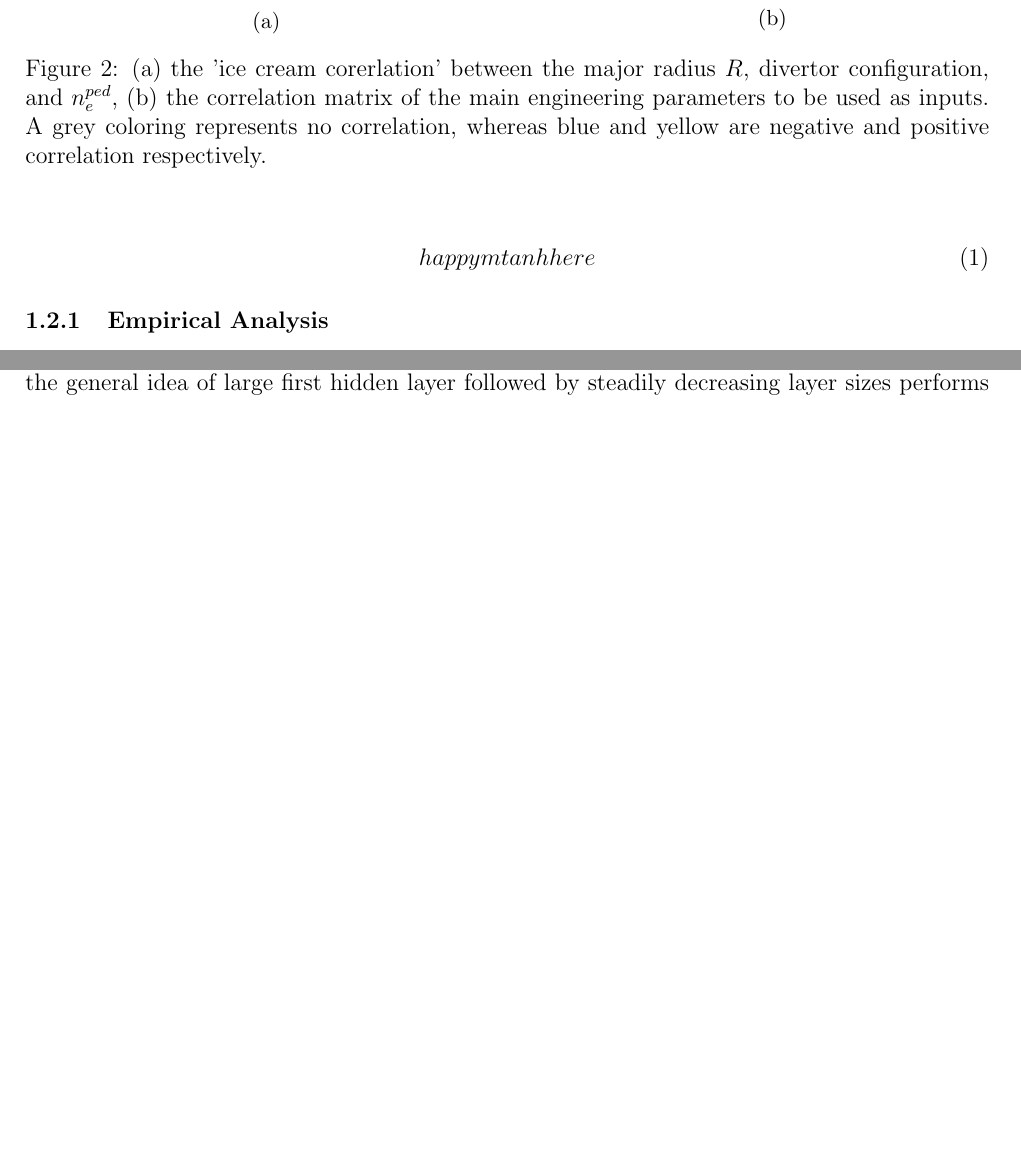
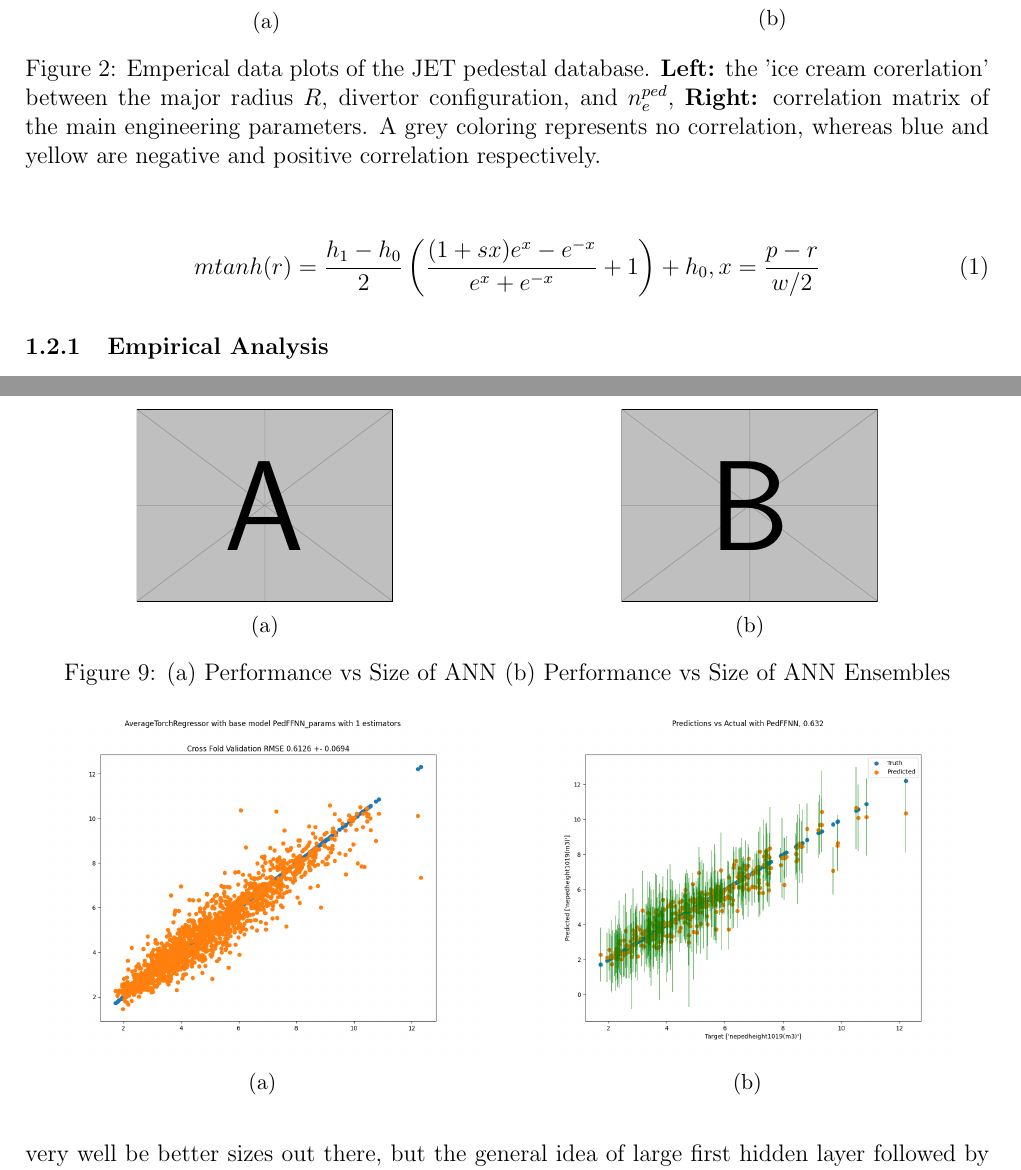
Before and after one commit to fusionby2030/bsc_thesis, a LaTeX thesis (doc/thesis.tex): two parts of pages 7 and 18 of 20 before the commit and two parts of pages 7 and 19 of 20 after it, joined at a grey line, cut so that both start at the same text, the shorter picture padded with empty space. The pictures show the PDF file doc/thesis.pdf that the author committed with the source.

Commit message:
Friday work

```diff
--- a/doc/thesis.tex
+++ b/doc/thesis.tex
@@ -249,7 +249,7 @@ happy mtanh here
                 \caption{}
                 \label{subfig:corr_shit}
         \end{subfigure}
-	\caption{(a) the 'ice cream corerlation' between the major radius $R$, divertor configuration, and $n_e^{ped}$,  (b) the correlation matrix of the main engineering parameters to be used as inputs. A grey coloring represents no correlation, whereas blue and yellow are negative and positive correlation respectively.  }
+	\caption{Emperical data plots of the JET pedestal database. \textbf{Left:} the 'ice cream corerlation' between the major radius $R$, divertor configuration, and $n_e^{ped}$,  \textbf{Right:}  correlation matrix of the main engineering parameters. A grey coloring represents no correlation, whereas blue and yellow are negative and positive correlation respectively.}
 	\label{fig:emperical}
 \end{figure}
 Empirical analysis of the JET pedestal database has been done [\textcolor{blue}{SOURCE LORENZO DB SHIT}], and has yielded the following log-linear scaling law for the pedestal density height $n_e^{ped}$.
@@ -581,3 +589,20 @@ There could very well be better sizes out there, but the general idea of large f
 At the end, the best performing ANN was used to make an ensemble of networks, all with different initial weights, and fitted in the same cross-validation format to produce the uncertainty in \ref{subfig:ensemble}.
 Meta modeling as an additional form of UQ did seem to improve predictions for high $n_e^{ped}$, while sacrificing the overall performance.
 This was unique for the ANNs, as all other usages of meta-modeling for other ML tools either did not affect the model or had only adverse effects to performance.
+\begin{figure}
+	\centering
+	\begin{subfigure}{0.495\linewidth}
+		\centering
+		\includegraphics[scale=0.4]{example-image-a}
+		\caption{}
+		\label{subfig:ANN_dim_sim}
+	\end{subfigure}
+	\begin{subfigure}{0.495\linewidth}
+		\centering
+		\includegraphics[scale=0.4]{example-image-b}
+		\caption{}
+		\label{subfig:ANN_dim_ens}
+	\end{subfigure}\hfill
+	\caption{(a) Performance vs Size of ANN (b) Performance vs Size of ANN Ensembles}
+	\label{fig:ANN_dim}
+\end{figure}
```
Also changed, not shown: etc/vlad_idea_462021.txt (added, +3 -0 lines), doc/thesis.pdf, doc/thesis.tex (15 more changed lines), 3 other files.
